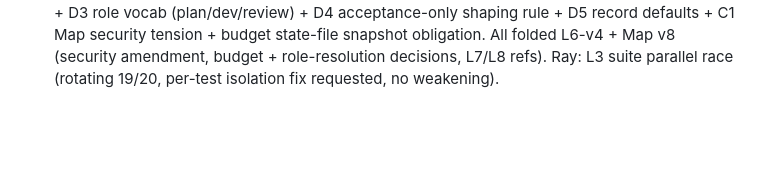
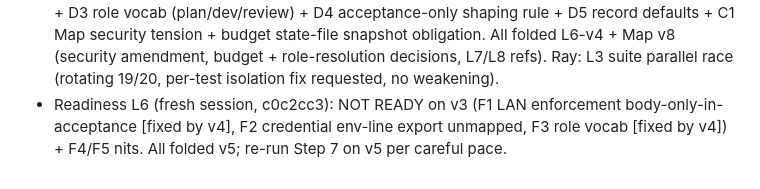
Before and after one commit to ajaxdude/brainrouter, a Markdown page: docs/design/v2-streamlining.history.md, the part around the change. GitHub-like rendering; blank space fills up the shorter version.

```diff
--- a/docs/design/v2-streamlining.history.md
+++ b/docs/design/v2-streamlining.history.md
@@ -28,3 +28,4 @@ This file is a record, not a rule.
 - L6 round 1 (fresh session, 728fe11): 1 blocking (B1 cloud/<id> rebind undefined + migrated manifest provider has empty models list -> owner's cloud-pinned reviewer breaks at migration boundary) + 8 important (I2 peer/ grammar off-contract -> replaced by cloud/<provider>/<id>; I3 LAN must be SECOND listener, loopback untouched; I4 rate limit + monthly budget guard + expose double-enforcement; I5 parity corpus realized as v1-classic-vs-mock fixtures, comparison tuples exclude LLM text; I6 managed cloud hop = v1 two-step, widening is auto-pool only; I7 admission manifest_enabled -> cloud_available + peer class; I8 exact v1 keys (no manifest.model); I9 per-model tier metadata + deterministic tie-break) + 5 nits (cost decision-log, anthropic auth headers, auth-less credential optional, HealthTracker.state(), peer-info disclosure named). All folded L6-v2. NOTE: critic disclosed partial history-file read (truncation sweep, 3 lines, no finding depends on it) — logged per honesty rule; round-2 kickoff will re-state read discipline. v7 Map: selector vocabulary + qualified form.
 - L6 round 2 (fresh session, b34595f): all round-1 items CLOSED; 1 NEW blocking (F1 the v2 rewrite silently dropped role-header forwarding to peers — the distributed-role mechanism; 0 mentions of x-brainrouter-role) + 5 important (F2 record missing auto/monthly_budget fields its rules consume; F3 budget state persistence/rollover/absent-usage/over-budget shape; F4 qualified cascade condition (deepseek-ai/ slash-id case!); F5 peer pooling named rule; F6 peer admission outcome class) + 2 nits. Leg rounds 2/2 used -> fold + diff-check verification per reviewer recommendation, no third round. Folded L6-v3.
 - Diff-check L6 (b34595f..c0c2cc3): F1-F6/N1-N2 fixed BUT D1 BLOCKING (bullet replacement dropped LAN auth/rate/expose from body - same class as F1) + D2 hop/Sankey acceptance lost + D3 role vocab (plan/dev/review) + D4 acceptance-only shaping rule + D5 record defaults + C1 Map security tension + budget state-file snapshot obligation. All folded L6-v4 + Map v8 (security amendment, budget + role-resolution decisions, L7/L8 refs). Ray: L3 suite parallel race (rotating 19/20, per-test isolation fix requested, no weakening).
+- Readiness L6 (fresh session, c0c2cc3): NOT READY on v3 (F1 LAN enforcement body-only-in-acceptance [fixed by v4], F2 credential env-line export unmapped, F3 role vocab [fixed by v4]) + F4/F5 nits. All folded v5; re-run Step 7 on v5 per careful pace.
```
Also changed, not shown: docs/design/v2-streamlining.L6.md (+6 -5 lines).
